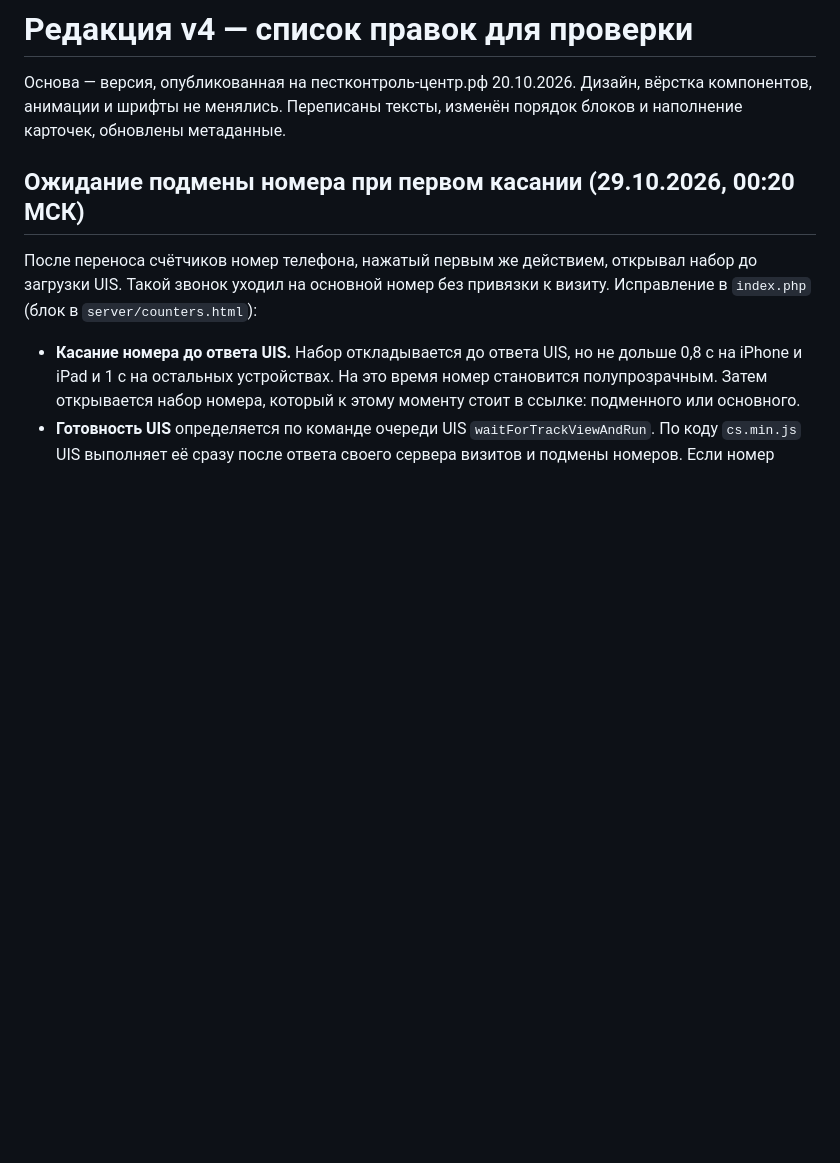
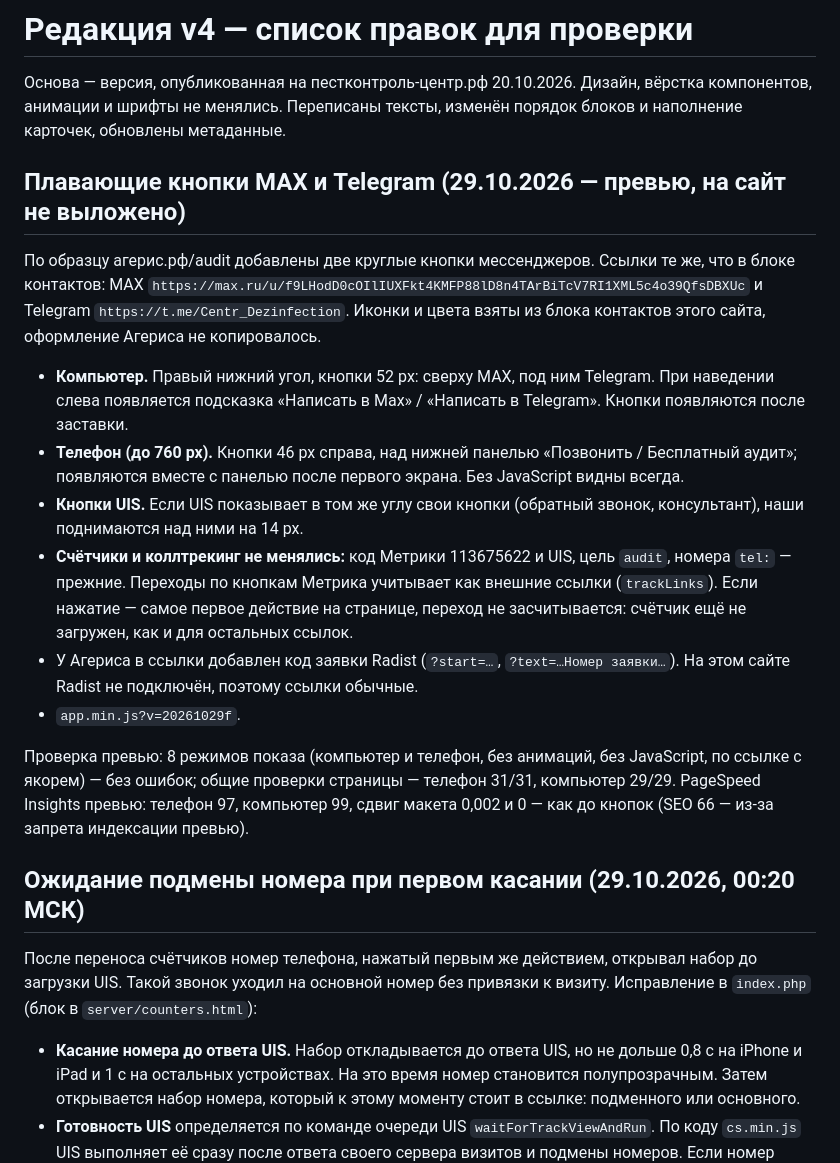
Before and after one commit to sokolnikovalex1975/pestcontrol-center-landing-v4, a Markdown page: CHANGES.md, the part around the change. Rendered like a GitHub page; blank space fills up the shorter version.

Commit message:
CHANGES: плавающие кнопки MAX и Telegram (превью)

```diff
--- a/CHANGES.md
+++ b/CHANGES.md
@@ -1,6 +1,19 @@
 # Редакция v4 — список правок для проверки
 
 Основа — версия, опубликованная на пестконтроль-центр.рф 20.10.2026. Дизайн, вёрстка компонентов, анимации и шрифты не менялись. Переписаны тексты, изменён порядок блоков и наполнение карточек, обновлены метаданные.
+
+## Плавающие кнопки MAX и Telegram (29.10.2026 — превью, на сайт не выложено)
+
+По образцу агерис.рф/audit добавлены две круглые кнопки мессенджеров. Ссылки те же, что в блоке контактов: MAX `https://max.ru/u/f9LHodD0cOIlIUXFkt4KMFP88lD8n4TArBiTcV7RI1XML5c4o39QfsDBXUc` и Telegram `https://t.me/Centr_Dezinfection`. Иконки и цвета взяты из блока контактов этого сайта, оформление Агериса не копировалось.
+
+- **Компьютер.** Правый нижний угол, кнопки 52 px: сверху MAX, под ним Telegram. При наведении слева появляется подсказка «Написать в Max» / «Написать в Telegram». Кнопки появляются после заставки.
+- **Телефон (до 760 px).** Кнопки 46 px справа, над нижней панелью «Позвонить / Бесплатный аудит»; появляются вместе с панелью после первого экрана. Без JavaScript видны всегда.
+- **Кнопки UIS.** Если UIS показывает в том же углу свои кнопки (обратный звонок, консультант), наши поднимаются над ними на 14 px.
+- **Счётчики и коллтрекинг не менялись:** код Метрики 113675622 и UIS, цель `audit`, номера `tel:` — прежние. Переходы по кнопкам Метрика учитывает как внешние ссылки (`trackLinks`). Если нажатие — самое первое действие на странице, переход не засчитывается: счётчик ещё не загружен, как и для остальных ссылок.
+- У Агериса в ссылки добавлен код заявки Radist (`?start=…`, `?text=…Номер заявки…`). На этом сайте Radist не подключён, поэтому ссылки обычные.
+- `app.min.js?v=20261029f`.
+
+Проверка превью: 8 режимов показа (компьютер и телефон, без анимаций, без JavaScript, по ссылке с якорем) — без ошибок; общие проверки страницы — телефон 31/31, компьютер 29/29. PageSpeed Insights превью: телефон 97, компьютер 99, сдвиг макета 0,002 и 0 — как до кнопок (SEO 66 — из-за запрета индексации превью).
 
 ## Ожидание подмены номера при первом касании (29.10.2026, 00:20 МСК)
 
```
